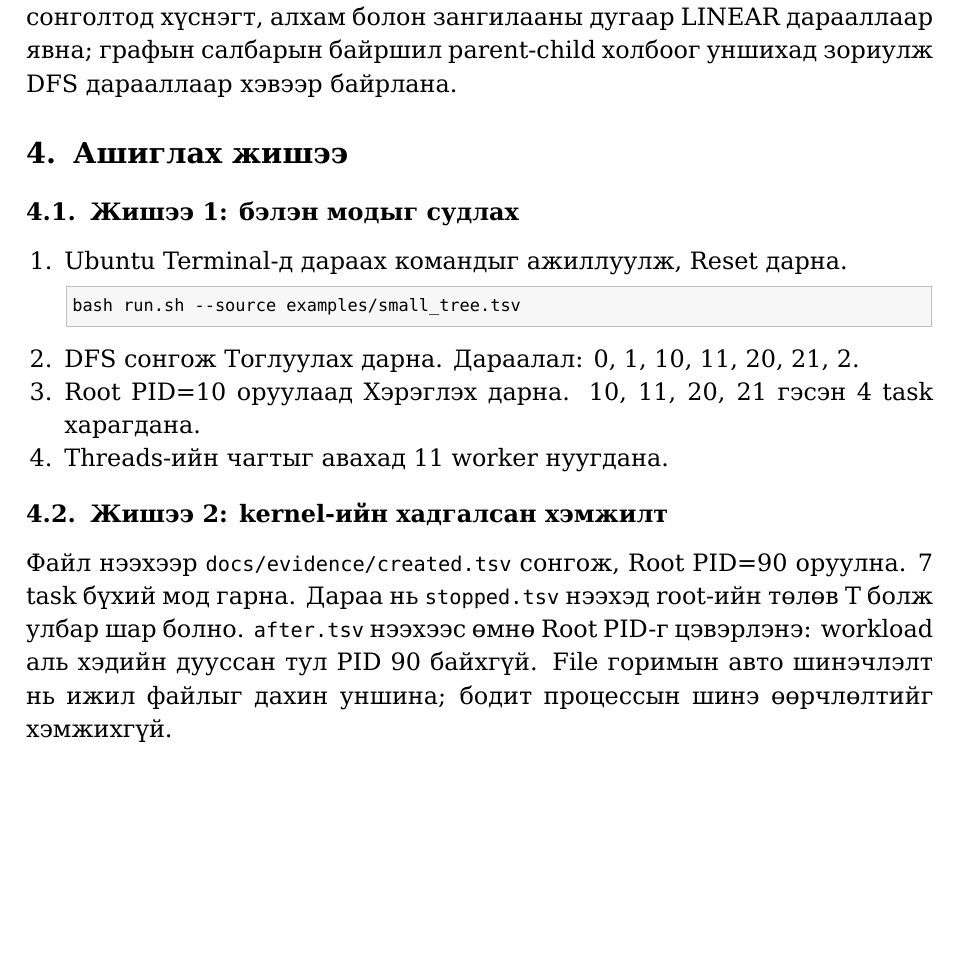
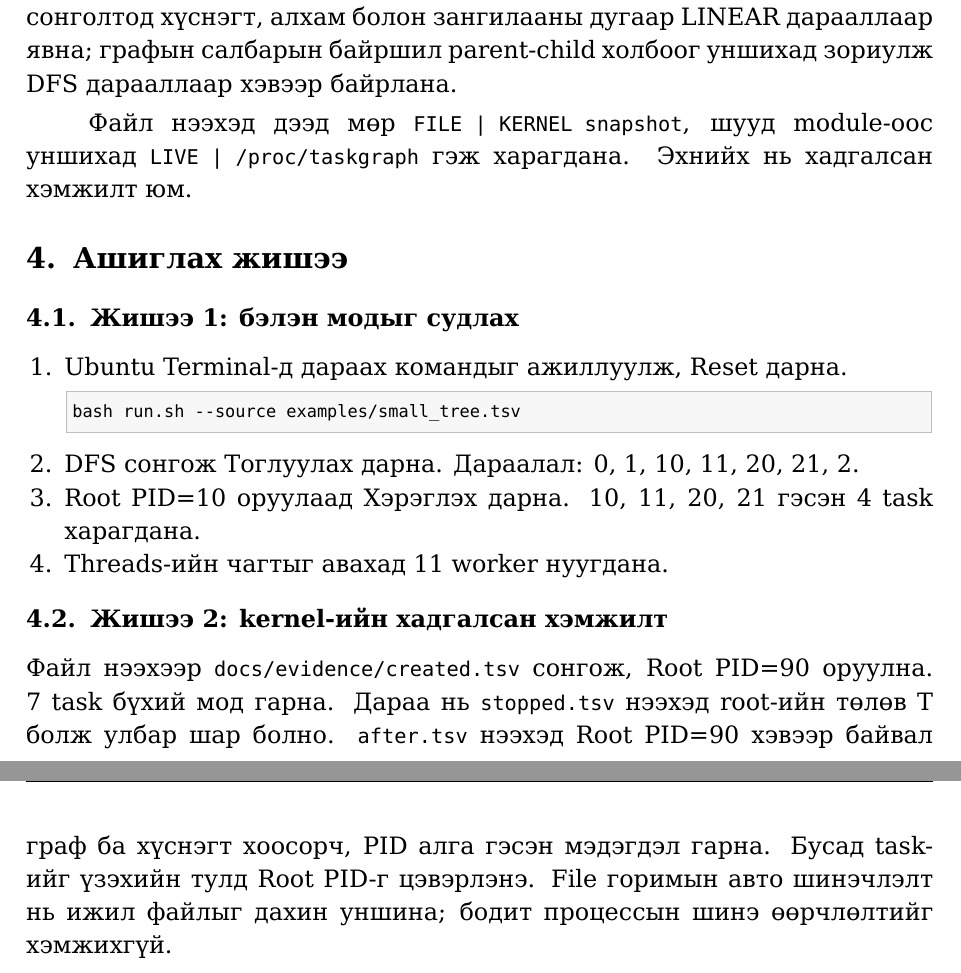
Before and after one commit to Temka0511/FCSA_302-IV-2-3-LINUX-Kernel-Module-For-Task-Information, a LaTeX document (docs/latex/manual.tex): part of page 3 of 7 before the commit and two parts of pages 3 and 4 of 8 after it, the two joined at a grey line, cut so that both start at the same text, the shorter picture padded with empty space. Compiled offline with XeLaTeX; a missing font is replaced by an installed copy or a similar font.

Commit message:
Fix peer review findings: docs/latex/manual.tex

```diff
--- a/docs/latex/manual.tex
+++ b/docs/latex/manual.tex
@@ -57,6 +57,9 @@ Reset & Шүүлт, дараалал, playback-ийг эхний байдалд
 \end{table}
 Зангилаа дээр дарвал PID, PPID, TGID, төлөв, дарааллын дэлгэрэнгүй гарна. Scroll болон дунд товчоор графыг шилжүүлнэ. Ногоон R, цэнхэр S, улбар шар T/D, саарал I, ягаан Z/X төлөвийг илэрхийлнэ. Нил ягаан хүрээ нь сонгосон task. Тасархай сум нь thread-ийн холбоос. LINEAR сонголтод хүснэгт, алхам болон зангилааны дугаар LINEAR дарааллаар явна; графын салбарын байршил parent-child холбоог уншихад зориулж DFS дарааллаар хэвээр байрлана.
 
+Файл нээхэд дээд мөр \code{FILE | KERNEL snapshot}, шууд module-оос уншихад
+\code{LIVE | /proc/taskgraph} гэж харагдана. Эхнийх нь хадгалсан хэмжилт юм.
+
 \section{Ашиглах жишээ}
 \subsection{Жишээ 1: бэлэн модыг судлах}
 \begin{enumerate}
@@ -69,7 +72,7 @@ bash run.sh --source examples/small_tree.tsv
 \item Threads-ийн чагтыг авахад 11 worker нуугдана.
 \end{enumerate}
 \subsection{Жишээ 2: kernel-ийн хадгалсан хэмжилт}
-Файл нээхээр \code{docs/evidence/created.tsv} сонгож, Root PID=90 оруулна. 7 task бүхий мод гарна. Дараа нь \code{stopped.tsv} нээхэд root-ийн төлөв T болж улбар шар болно. \code{after.tsv} нээхээс өмнө Root PID-г цэвэрлэнэ: workload аль хэдийн дууссан тул PID 90 байхгүй.
+Файл нээхээр \code{docs/evidence/created.tsv} сонгож, Root PID=90 оруулна. 7 task бүхий мод гарна. Дараа нь \code{stopped.tsv} нээхэд root-ийн төлөв T болж улбар шар болно. \code{after.tsv} нээхэд Root PID=90 хэвээр байвал граф ба хүснэгт хоосорч, PID алга гэсэн мэдэгдэл гарна. Бусад task-ийг үзэхийн тулд Root PID-г цэвэрлэнэ.
 File горимын авто шинэчлэлт нь ижил файлыг дахин уншина; бодит процессын шинэ өөрчлөлтийг хэмжихгүй.
 
 \clearpage
```
Also changed, not shown: docs/latex/manual.tex (2 more changed lines).
